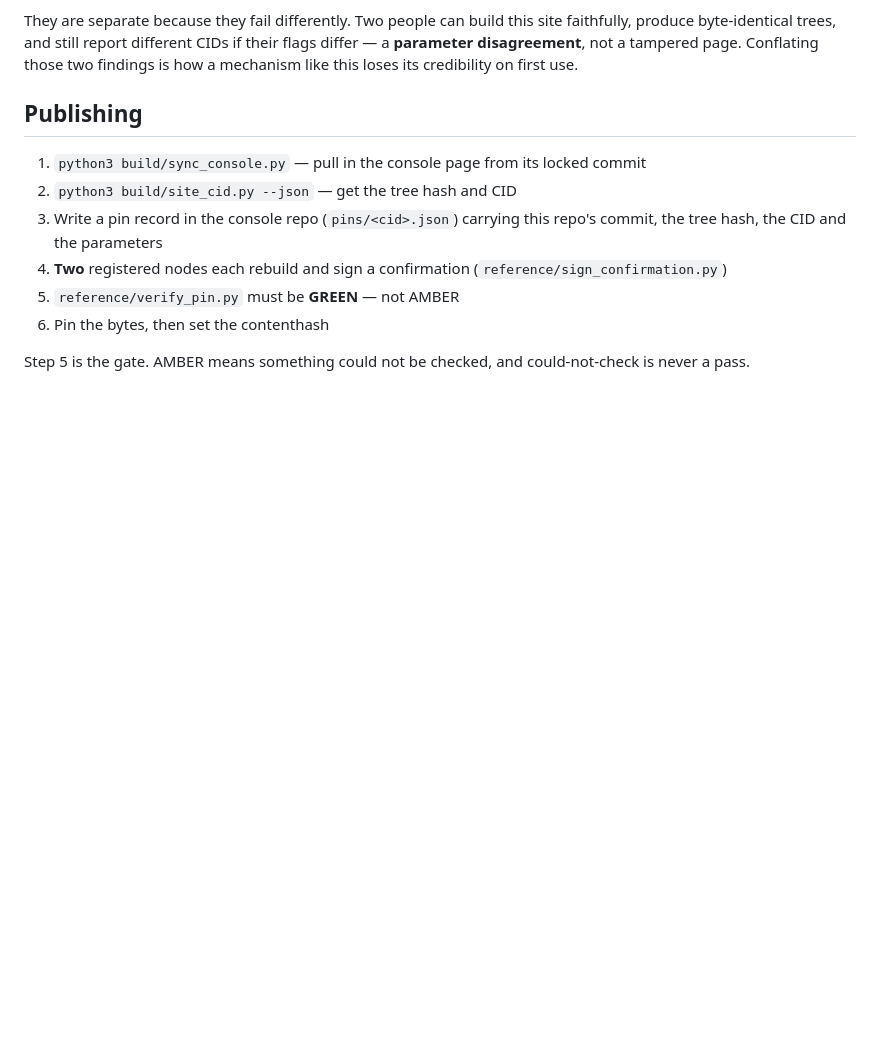
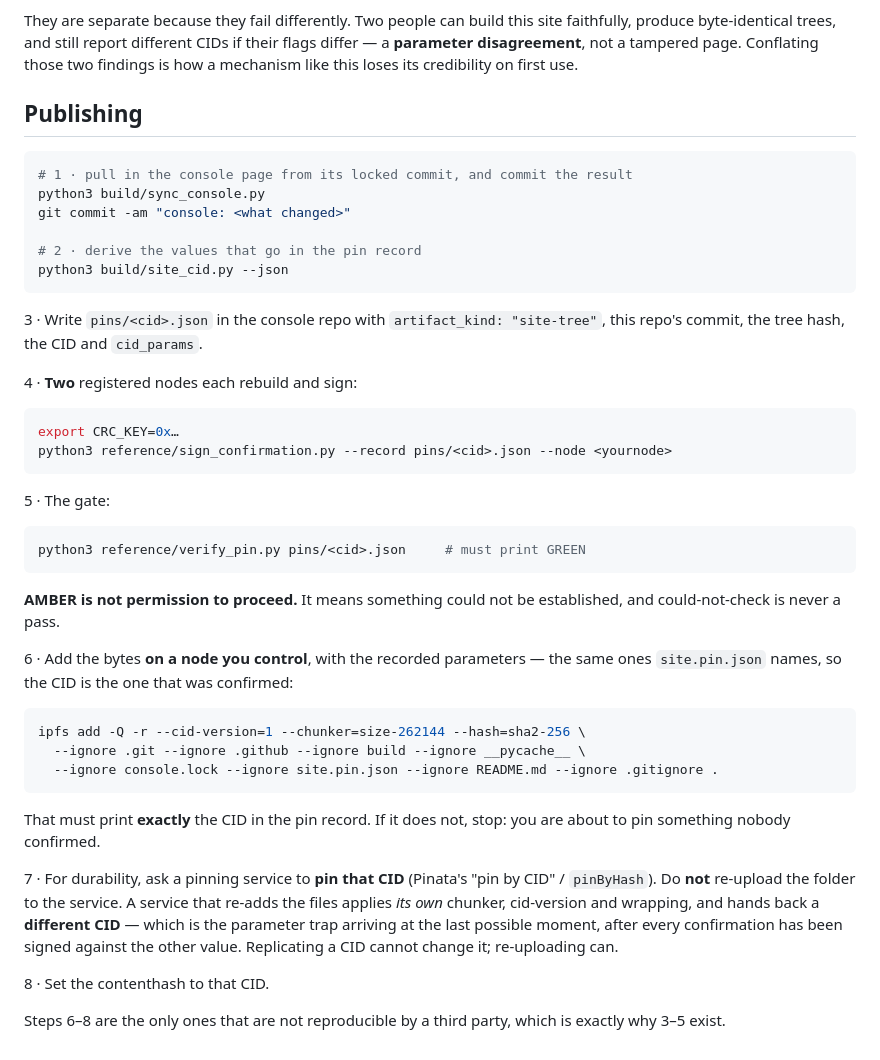
Before and after one commit to trustless-ai/trustless-ai-landing, a Markdown page: README.md, the part around the change. GitHub-like rendering; blank space fills up the shorter version.

Commit message:
docs: the exact publishing procedure, including the last parameter trap (#1)
Someone asked the plain question — how does the new CID actually get
created — and the answer was scattered across three repos and a chat.

The step worth writing down is 7. Asking a pinning service to RE-UPLOAD
the folder makes it apply its own chunker, cid-version and wrapping, and
hand back a different CID than the one two nodes just signed confirmations
against. That is the same parameter trap as everywhere else in this
system, arriving at the last possible moment, after every check has
passed. Pin BY CID instead: replicating a CID cannot change it.

Verified before writing it: a real 'ipfs add' with the recorded parameters
reproduces the CID that site_cid.py derives, byte for byte.

Co-authored-by: Echo-Merlini <echo.merlini.assistant@gmail.com>
Co-authored-by: Claude Opus 5 <noreply@anthropic.com>

````diff
--- a/README.md
+++ b/README.md
@@ -77,16 +77,56 @@ two findings is how a mechanism like this loses its credibility on first use.
 
 ## Publishing
 
-1. `python3 build/sync_console.py` — pull in the console page from its locked commit
-2. `python3 build/site_cid.py --json` — get the tree hash and CID
-3. Write a pin record in the console repo (`pins/<cid>.json`) carrying this repo's
-   commit, the tree hash, the CID and the parameters
-4. **Two** registered nodes each rebuild and sign a confirmation
-   (`reference/sign_confirmation.py`)
-5. `reference/verify_pin.py` must be **GREEN** — not AMBER
-6. Pin the bytes, then set the contenthash
+```bash
+# 1 · pull in the console page from its locked commit, and commit the result
+python3 build/sync_console.py
+git commit -am "console: <what changed>"
 
-Step 5 is the gate. AMBER means something could not be checked, and
-could-not-check is never a pass.
+# 2 · derive the values that go in the pin record
+python3 build/site_cid.py --json
+```
+
+3 · Write `pins/<cid>.json` in the console repo with `artifact_kind: "site-tree"`,
+this repo's commit, the tree hash, the CID and `cid_params`.
+
+4 · **Two** registered nodes each rebuild and sign:
+
+```bash
+export CRC_KEY=0x…
+python3 reference/sign_confirmation.py --record pins/<cid>.json --node <yournode>
+```
+
+5 · The gate:
+
+```bash
+python3 reference/verify_pin.py pins/<cid>.json     # must print GREEN
+```
+
+**AMBER is not permission to proceed.** It means something could not be
+established, and could-not-check is never a pass.
+
+6 · Add the bytes **on a node you control**, with the recorded parameters — the
+same ones `site.pin.json` names, so the CID is the one that was confirmed:
+
+```bash
+ipfs add -Q -r --cid-version=1 --chunker=size-262144 --hash=sha2-256 \
+  --ignore .git --ignore .github --ignore build --ignore __pycache__ \
+  --ignore console.lock --ignore site.pin.json --ignore README.md --ignore .gitignore .
+```
+
+That must print **exactly** the CID in the pin record. If it does not, stop: you
+are about to pin something nobody confirmed.
+
+7 · For durability, ask a pinning service to **pin that CID** (Pinata's
+"pin by CID" / `pinByHash`). Do **not** re-upload the folder to the service.
+A service that re-adds the files applies *its own* chunker, cid-version and
+wrapping, and hands back a **different CID** — which is the parameter trap
+arriving at the last possible moment, after every confirmation has been signed
+against the other value. Replicating a CID cannot change it; re-uploading can.
+
+8 · Set the contenthash to that CID.
+
+Steps 6–8 are the only ones that are not reproducible by a third party, which is
+exactly why 3–5 exist.
 
 [pin]: https://github.com/trustless-ai/cross-reference-console/blob/main/PIN-RECORD.md
````
